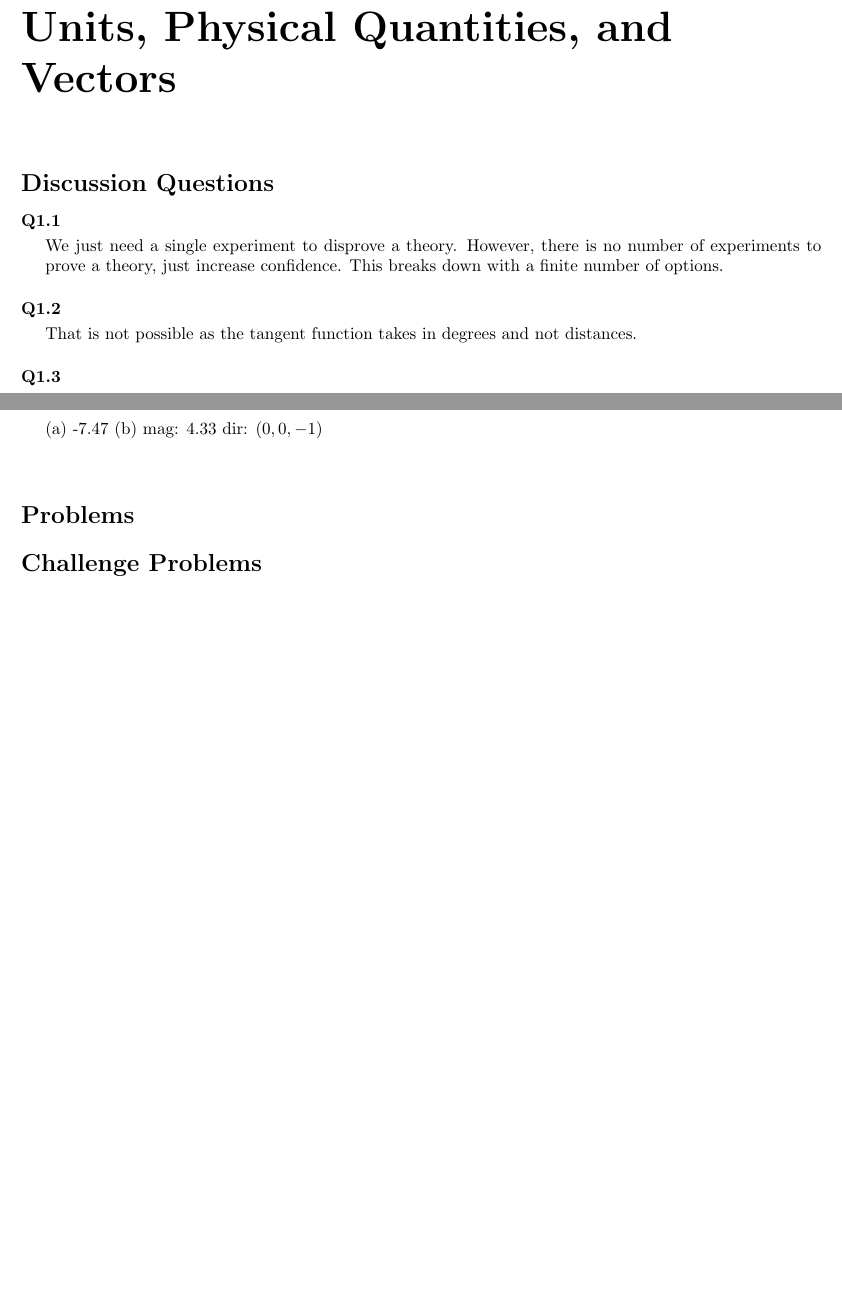
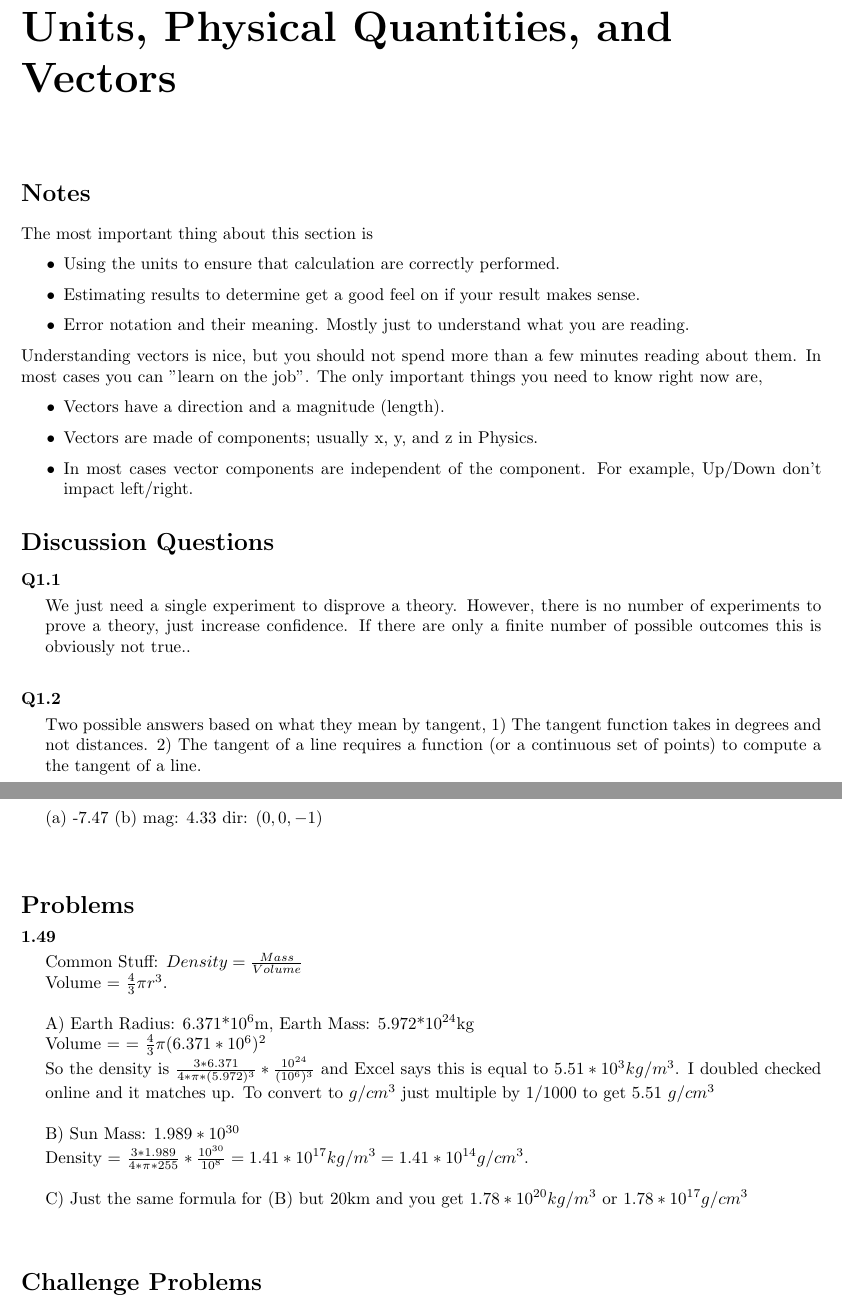
Before and after one commit to deathly809/physics-problems, a LaTeX thesis (problems.tex, which reads parts/mechanics/chapter1.tex): two parts of pages 11 and 19 of 102 before the commit and two parts of pages 11 and 20 of 105 after it, joined at a grey line, cut so that both start at the same text, the shorter picture padded with empty space. Compiled offline with pdfLaTeX.

Commit message:
Add notes, problems, and cleanup for chapter one

```diff
--- a/parts/mechanics/chapter1.tex
+++ b/parts/mechanics/chapter1.tex
@@ -1,13 +1,30 @@
 
 \chapter{Units, Physical Quantities, and Vectors}
+
+\section{Notes}
+
+The most important thing about this section is
+\begin{itemize}
+	\item{Using the units to ensure that calculation are correctly performed.}
+	\item{Estimating results to determine get a good feel on if your result makes sense.}
+	\item{Error notation and their meaning. Mostly just to understand what you are reading.}
+\end{itemize}
+
+Understanding vectors is nice, but you should not spend more than a few minutes reading about them. In most cases you can "learn on the job". The only important things you need to know right now are,
+
+\begin{itemize}
+	\item{Vectors have a direction and a magnitude (length).}
+	\item{Vectors are made of components; usually x, y, and z in Physics.}
+	\item{In most cases vector components are independent of the component. For example, Up/Down don't impact left/right.}
+\end{itemize}
 
 \section{Discussion Questions}
 
 % 1.1
-\discussion{We just need a single experiment to disprove a theory.  However, there is no number of experiments to prove a theory, just increase confidence.  This breaks down with a finite number of options.}
+\discussion{We just need a single experiment to disprove a theory.  However, there is no number of experiments to prove a theory, just increase confidence.  If there are only a finite number of possible outcomes this is obviously not true..}
 
 % 1.2
-\discussion{That is not possible as the tangent function takes in degrees and not distances.}
+\discussion{Two possible answers based on what they mean by tangent, 1) The tangent function takes in degrees and not distances. 2) The tangent of a line requires a function (or a continuous set of points) to compute a the tangent of a line.}
 
 % 1.3
 \discussion{My height in imperial is 6' 2", which is 187.96 cm.  My weight is 178 lbs in imperial and therefore it is 792.1 N}
@@ -493,4 +510,21 @@ D & 143 \si{\meter} & \ang{10} & -7.99 \si{\meter} &  6.02 \si{\meter}
 
 \section{Problems}
 
+\problem{
+Common Stuff:
+$Density=\frac{Mass}{Volume}$\\
+Volume = $\frac{4}{3}\pi{}r^3$. \\
+
+
+A) Earth Radius: 6.371*$10^{6}$m, Earth Mass: 5.972*$10^{24}$kg \\
+Volume = = $\frac{4}{3}\pi{}(6.371*10^{6})^2$ \\
+So the density is $\frac{3* 6.371}{4 * \pi * (5.972)^3} * \frac{10^{24}}{(10^6)^3}$ and Excel says this is equal to $5.51*10^3 kg/m^3$. I doubled checked online and it matches up. To convert to $g/cm^3$ just multiple by 1/1000 to get $5.51~g/cm^3$ \\
+
+
+B) Sun Mass: $1.989*10^{30}$ \\
+Density = $\frac{3 * 1.989}{4 * \pi * 255} * \frac{10^{30}}{10^{8}} = 1.41*10^{17}kg/m^3 = 1.41*10^{14}g/cm^3$. \\
+
+
+C) Just the same formula for (B) but 20km and you get $1.78*10^{20} kg/m^3$ or $1.78*10^{17}g/cm^3$
+}
 \section{Challenge Problems}
--- a/problems.tex
+++ b/problems.tex
@@ -40,6 +40,8 @@
 	{images/}
 }
 
+% turn off paragraph indentation
+\usepackage{parskip}
 
 % References
 \usepackage{fancyref}
@@ -138,6 +140,13 @@
 	\end{minipage}\vspace{5mm}
 }
 
+\newcommand{\problem}[1] {
+	\noindent\begin{minipage}{\textwidth}
+		\noindent\stepcounter{ExerciseCounter}\textbf{\arabic{chapter}.\arabic{ExerciseCounter}}\vspace{1mm}
+		\begin{adjustwidth}{0.5cm}{}\Before#1\After\end{adjustwidth}
+	\end{minipage}\vspace{5mm}
+}
+
 \setcounter{secnumdepth}{0}
 
 % Begin
```
Also changed, not shown: parts/mechanics/chapter1.tex (14 more changed lines).
